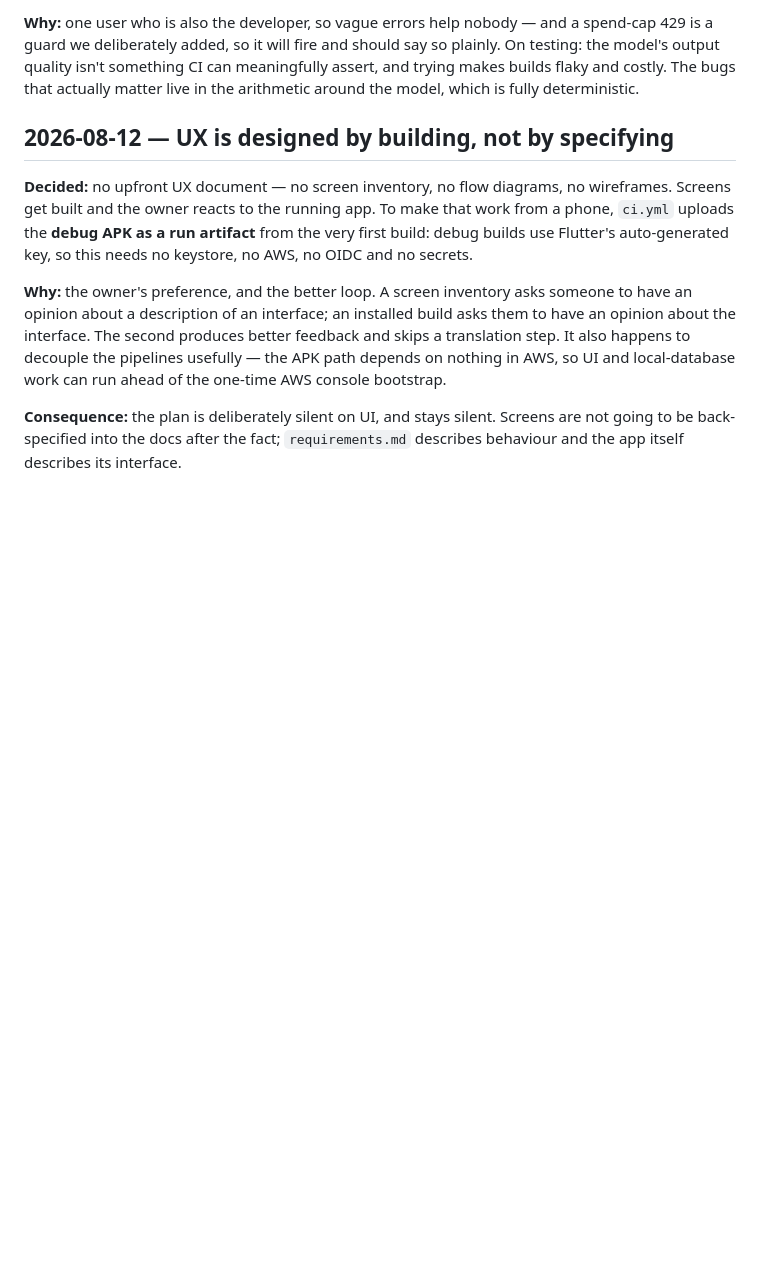
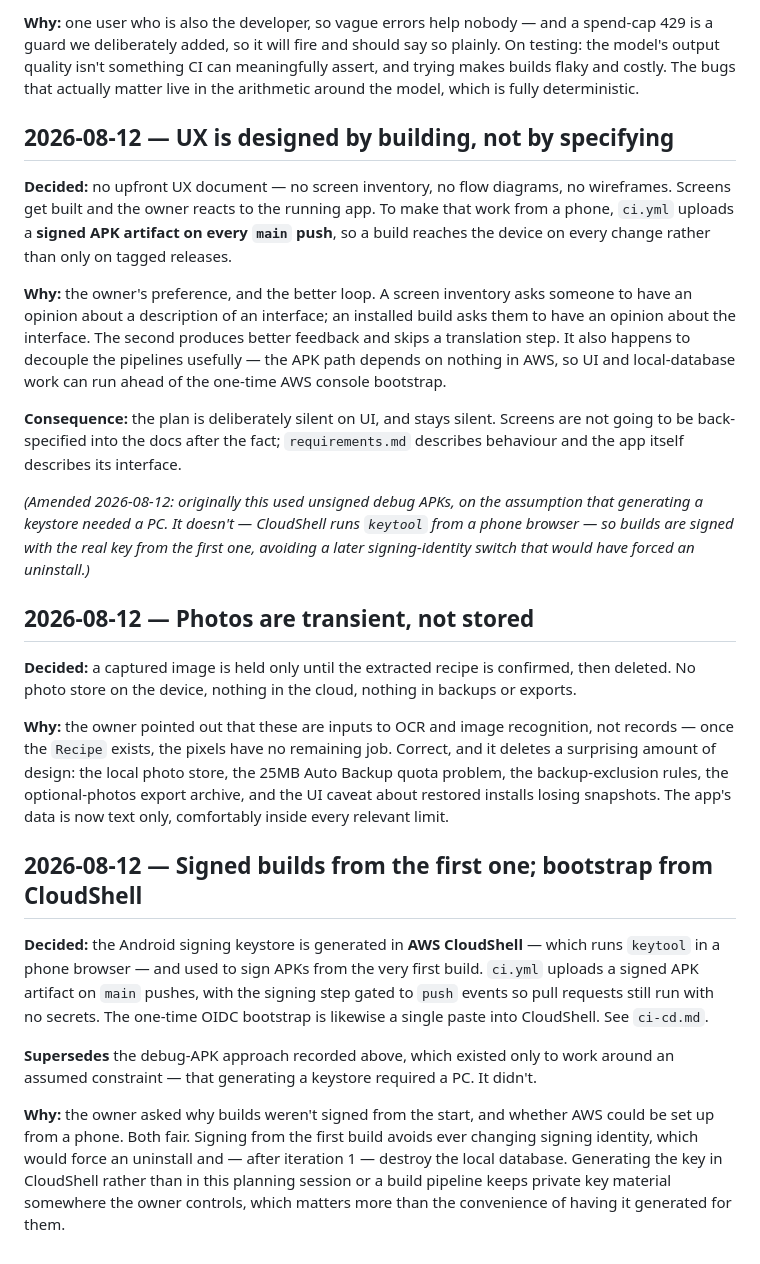
Before and after one commit to andymantell/gusteau, a Markdown page: docs/planning/decisions.md, the part around the change. GitHub-like rendering; blank space fills up the shorter version.

```diff
--- a/docs/planning/decisions.md
+++ b/docs/planning/decisions.md
@@ -658,10 +658,9 @@ arithmetic around the model, which is fully deterministic.
 
 **Decided:** no upfront UX document — no screen inventory, no flow
 diagrams, no wireframes. Screens get built and the owner reacts to the
-running app. To make that work from a phone, `ci.yml` uploads the
-**debug APK as a run artifact** from the very first build: debug
-builds use Flutter's auto-generated key, so this needs no keystore, no
-AWS, no OIDC and no secrets.
+running app. To make that work from a phone, `ci.yml` uploads a
+**signed APK artifact on every `main` push**, so a build reaches the
+device on every change rather than only on tagged releases.
 
 **Why:** the owner's preference, and the better loop. A screen
 inventory asks someone to have an opinion about a description of an
@@ -675,3 +674,45 @@ ahead of the one-time AWS console bootstrap.
 silent. Screens are not going to be back-specified into the docs after
 the fact; `requirements.md` describes behaviour and the app itself
 describes its interface.
+
+*(Amended 2026-08-12: originally this used unsigned debug APKs, on the
+assumption that generating a keystore needed a PC. It doesn't —
+CloudShell runs `keytool` from a phone browser — so builds are signed
+with the real key from the first one, avoiding a later signing-identity
+switch that would have forced an uninstall.)*
+
+## 2026-08-12 — Photos are transient, not stored
+
+**Decided:** a captured image is held only until the extracted recipe
+is confirmed, then deleted. No photo store on the device, nothing in
+the cloud, nothing in backups or exports.
+
+**Why:** the owner pointed out that these are inputs to OCR and image
+recognition, not records — once the `Recipe` exists, the pixels have
+no remaining job. Correct, and it deletes a surprising amount of
+design: the local photo store, the 25MB Auto Backup quota problem,
+the backup-exclusion rules, the optional-photos export archive, and
+the UI caveat about restored installs losing snapshots. The app's data
+is now text only, comfortably inside every relevant limit.
+
+## 2026-08-12 — Signed builds from the first one; bootstrap from CloudShell
+
+**Decided:** the Android signing keystore is generated in **AWS
+CloudShell** — which runs `keytool` in a phone browser — and used to
+sign APKs from the very first build. `ci.yml` uploads a signed APK
+artifact on `main` pushes, with the signing step gated to `push`
+events so pull requests still run with no secrets. The one-time OIDC
+bootstrap is likewise a single paste into CloudShell. See `ci-cd.md`.
+
+**Supersedes** the debug-APK approach recorded above, which existed
+only to work around an assumed constraint — that generating a keystore
+required a PC. It didn't.
+
+**Why:** the owner asked why builds weren't signed from the start, and
+whether AWS could be set up from a phone. Both fair. Signing from the
+first build avoids ever changing signing identity, which would force
+an uninstall and — after iteration 1 — destroy the local database.
+Generating the key in CloudShell rather than in this planning session
+or a build pipeline keeps private key material somewhere the owner
+controls, which matters more than the convenience of having it
+generated for them.
```
Also changed, not shown: docs/planning/ci-cd.md (+36 -16 lines), docs/planning/iterations.md (+8 -7 lines).
